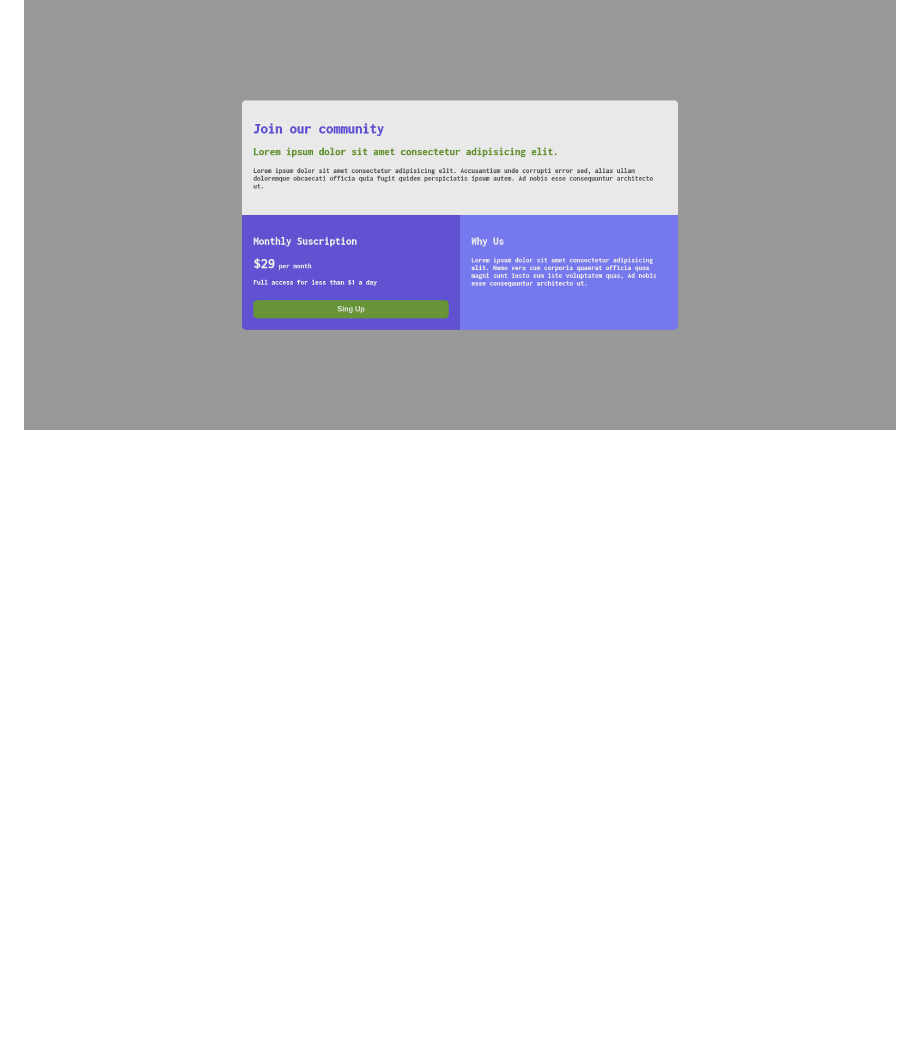
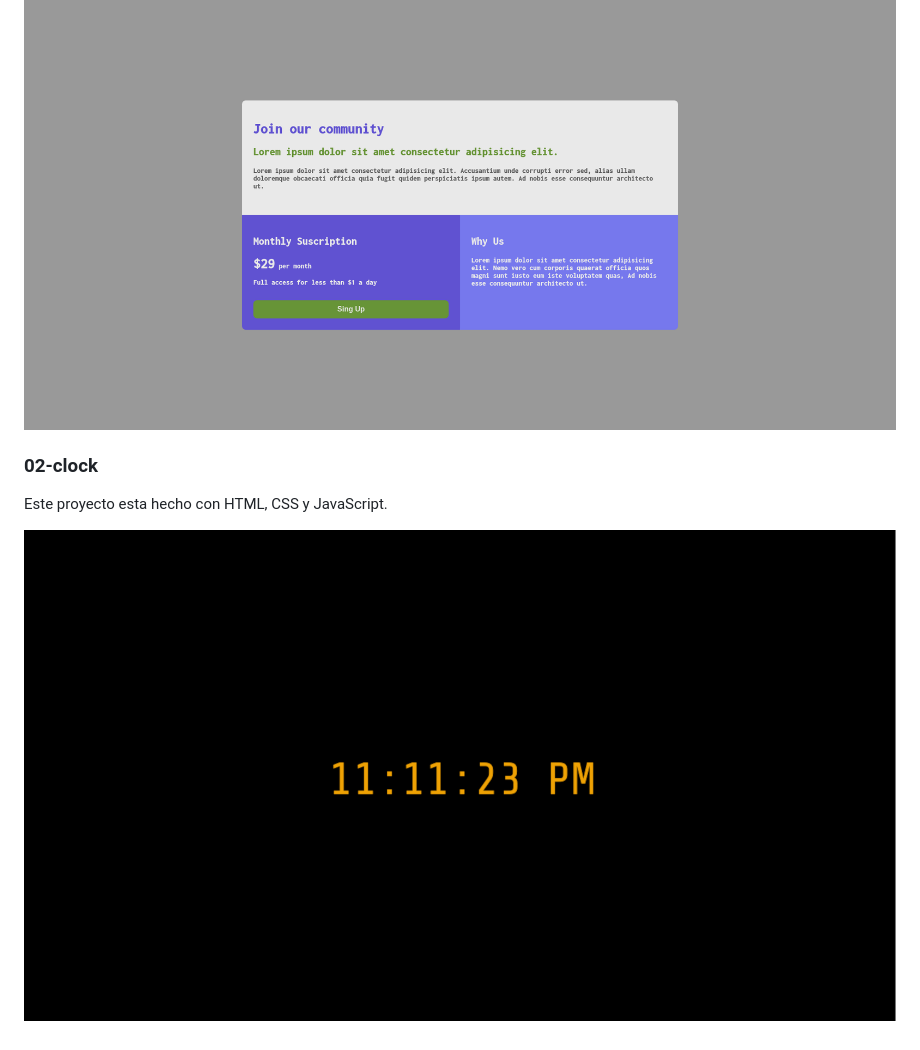
Before and after one commit to ElDuartte/ex-frontend, a Markdown page: README.md, the part around the change. Drawn GitHub-style; pictures changed too: 00-img/02-img.png (added); blank space fills up the shorter version.

Commit message:
02-clock

```diff
--- a/README.md
+++ b/README.md
@@ -5,3 +5,9 @@
 Este proyecto esta hecho con HTML y CSS, aplicando Responsive design, grid layout, entre otras.
 
 ![Screenshoot of the page -fullwidth](https://github.com/ElDuartte/ex-frontend/blob/main/00-img/01-img.png?raw=true)
+
+### 02-clock
+
+Este proyecto esta hecho con HTML, CSS y JavaScript.
+
+![Screenshoot of the page -fullwidth](https://github.com/ElDuartte/ex-frontend/blob/main/00-img/02-img.png?raw=true)
```
Also changed, not shown: 3 other files.
